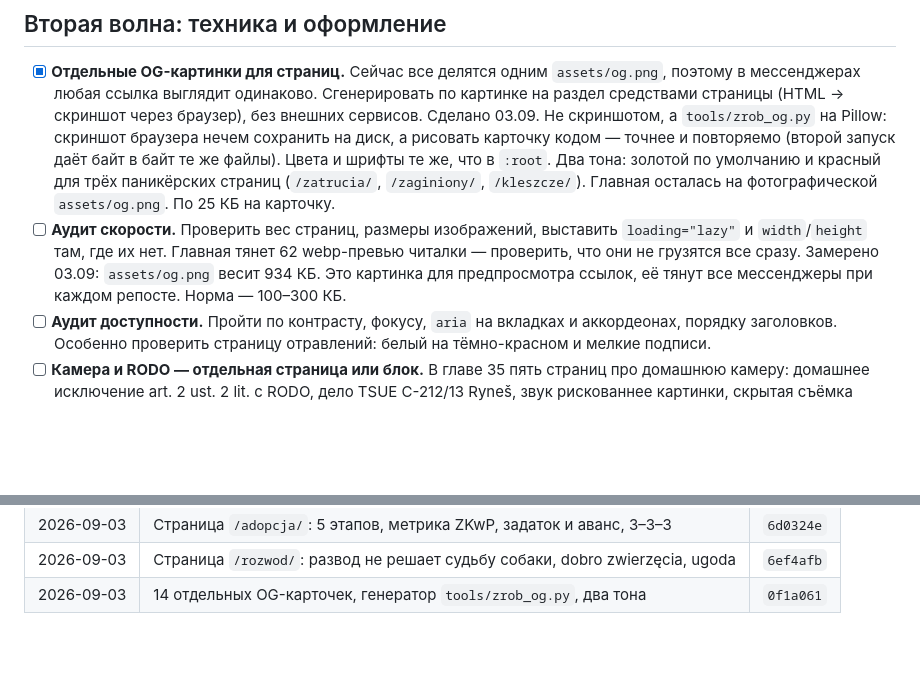
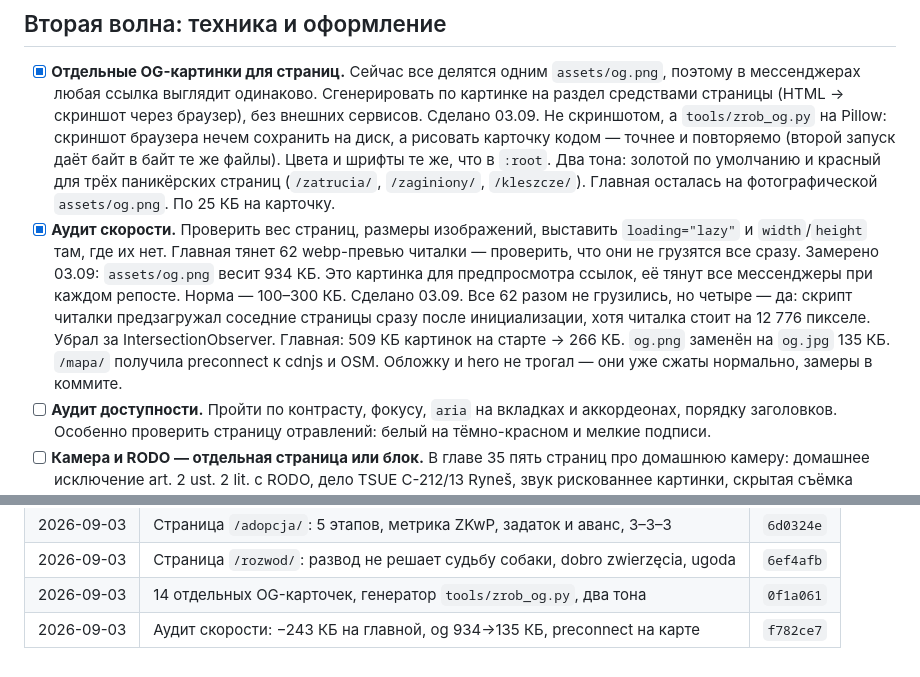
Before and after one commit to iwwurt/pies, a Markdown page: PLAN.md, 2 parts joined by grey strips. GitHub-like rendering; blank space fills up the shorter version.

Commit message:
Journal: hash commitu dla audytu szybkosci
Co-Authored-By: Claude Opus 5 <noreply@anthropic.com>

```diff
--- a/PLAN.md
+++ b/PLAN.md
@@ -145,13 +145,19 @@
       шрифты те же, что в `:root`. Два тона: золотой по умолчанию и красный
       для трёх паникёрских страниц (`/zatrucia/`, `/zaginiony/`, `/kleszcze/`).
       Главная осталась на фотографической `assets/og.png`. По 25 КБ на карточку.
-- [ ] **Аудит скорости.** Проверить вес страниц, размеры изображений,
+- [x] **Аудит скорости.** Проверить вес страниц, размеры изображений,
       выставить `loading="lazy"` и `width`/`height` там, где их нет.
       Главная тянет 62 webp-превью читалки — проверить, что они не грузятся
       все сразу.
       Замерено 03.09: `assets/og.png` весит 934 КБ. Это картинка для
       предпросмотра ссылок, её тянут все мессенджеры при каждом репосте.
       Норма — 100–300 КБ.
+      Сделано 03.09. Все 62 разом не грузились, но четыре — да: скрипт
+      читалки предзагружал соседние страницы сразу после инициализации,
+      хотя читалка стоит на 12 776 пикселе. Убрал за IntersectionObserver.
+      Главная: 509 КБ картинок на старте → 266 КБ. `og.png` заменён на
+      `og.jpg` 135 КБ. `/mapa/` получила preconnect к cdnjs и OSM.
+      Обложку и hero не трогал — они уже сжаты нормально, замеры в коммите.
 - [ ] **Аудит доступности.** Пройти по контрасту, фокусу, `aria` на вкладках
       и аккордеонах, порядку заголовков. Особенно проверить страницу
       отравлений: белый на тёмно-красном и мелкие подписи.
@@ -217,3 +223,4 @@
 | 2026-09-03 | Страница `/adopcja/`: 5 этапов, метрика ZKwP, задаток и аванс, 3–3–3 | `6d0324e` |
 | 2026-09-03 | Страница `/rozwod/`: развод не решает судьбу собаки, dobro zwierzęcia, ugoda | `6ef4afb` |
 | 2026-09-03 | 14 отдельных OG-карточек, генератор `tools/zrob_og.py`, два тона | `0f1a061` |
+| 2026-09-03 | Аудит скорости: −243 КБ на главной, og 934→135 КБ, preconnect на карте | `f782ce7` |
```
